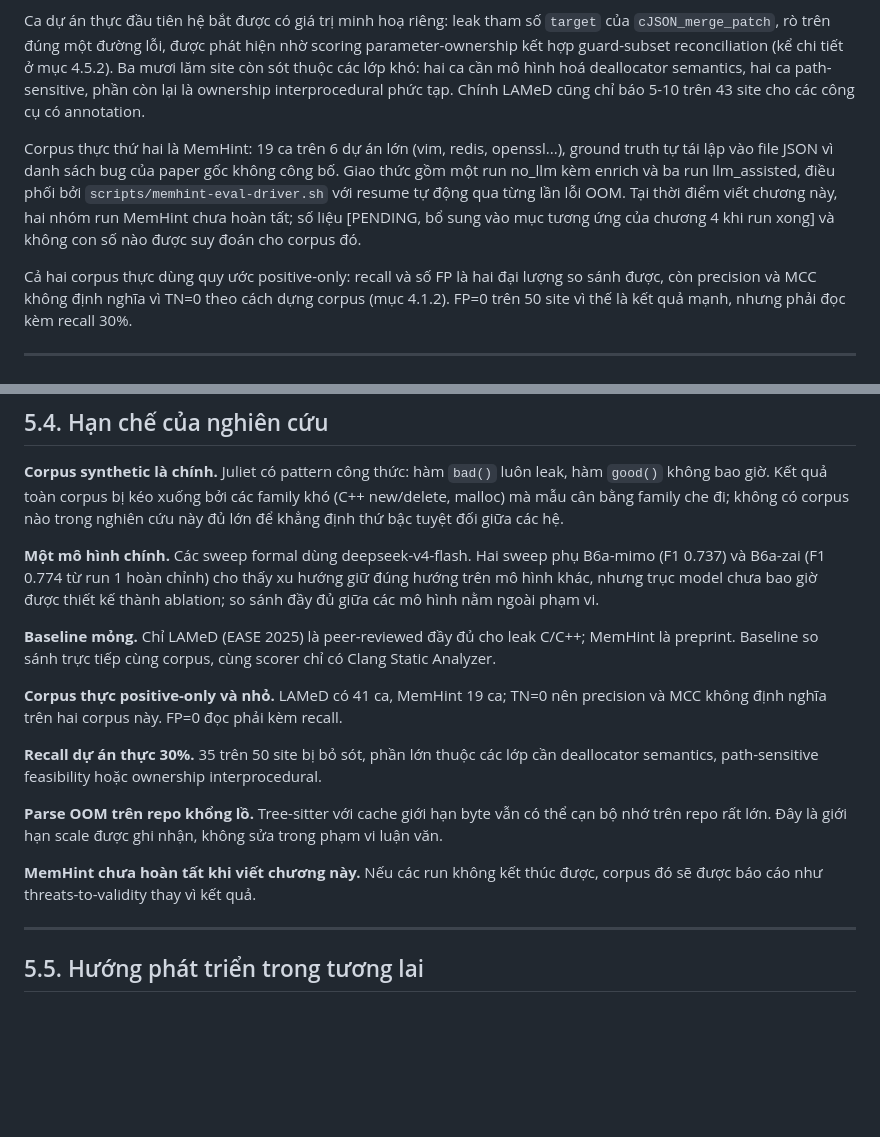
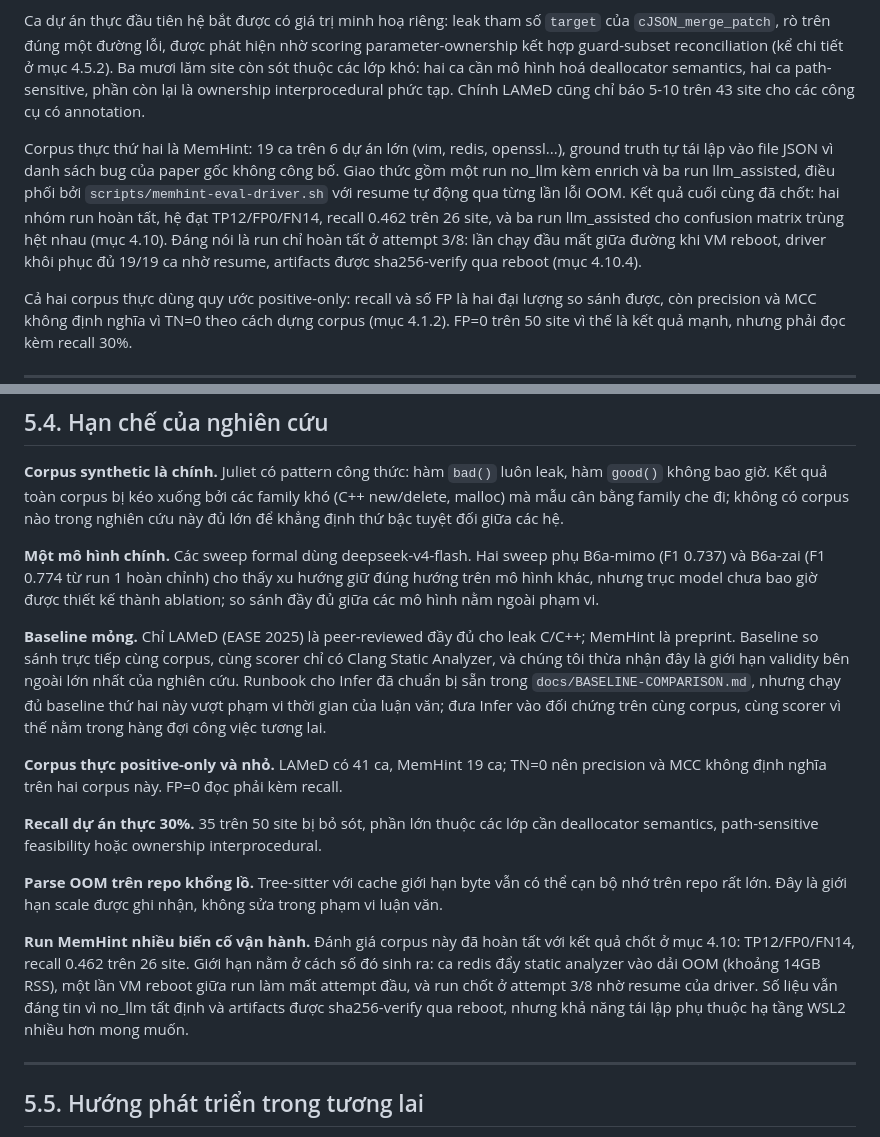
Before and after one commit to ledunguit/cleak, a Markdown page: paper/chapters/chapter5-conclusion.md, 2 parts joined by grey strips. Drawn GitHub-style; blank space fills up the shorter version.

Commit message:
docs(thesis): ch5 de-stale — import final MemHint numbers, remove PENDING stub (C1)

```diff
--- a/paper/chapters/chapter5-conclusion.md
+++ b/paper/chapters/chapter5-conclusion.md
@@ -49,7 +49,7 @@ Trên LAMeD, 41 ca từ 7 dự án C thật với 50 site rò sau khi chỉnh l
 
 Ca dự án thực đầu tiên hệ bắt được có giá trị minh hoạ riêng: leak tham số `target` của `cJSON_merge_patch`, rò trên đúng một đường lỗi, được phát hiện nhờ scoring parameter-ownership kết hợp guard-subset reconciliation (kể chi tiết ở mục 4.5.2). Ba mươi lăm site còn sót thuộc các lớp khó: hai ca cần mô hình hoá deallocator semantics, hai ca path-sensitive, phần còn lại là ownership interprocedural phức tạp. Chính LAMeD cũng chỉ báo 5-10 trên 43 site cho các công cụ có annotation.
 
-Corpus thực thứ hai là MemHint: 19 ca trên 6 dự án lớn (vim, redis, openssl...), ground truth tự tái lập vào file JSON vì danh sách bug của paper gốc không công bố. Giao thức gồm một run no_llm kèm enrich và ba run llm_assisted, điều phối bởi `scripts/memhint-eval-driver.sh` với resume tự động qua từng lần lỗi OOM. Tại thời điểm viết chương này, hai nhóm run MemHint chưa hoàn tất; số liệu [PENDING, bổ sung vào mục tương ứng của chương 4 khi run xong] và không con số nào được suy đoán cho corpus đó.
+Corpus thực thứ hai là MemHint: 19 ca trên 6 dự án lớn (vim, redis, openssl...), ground truth tự tái lập vào file JSON vì danh sách bug của paper gốc không công bố. Giao thức gồm một run no_llm kèm enrich và ba run llm_assisted, điều phối bởi `scripts/memhint-eval-driver.sh` với resume tự động qua từng lần lỗi OOM. Kết quả cuối cùng đã chốt: hai nhóm run hoàn tất, hệ đạt TP12/FP0/FN14, recall 0.462 trên 26 site, và ba run llm_assisted cho confusion matrix trùng hệt nhau (mục 4.10). Đáng nói là run chỉ hoàn tất ở attempt 3/8: lần chạy đầu mất giữa đường khi VM reboot, driver khôi phục đủ 19/19 ca nhờ resume, artifacts được sha256-verify qua reboot (mục 4.10.4).
 
 Cả hai corpus thực dùng quy ước positive-only: recall và số FP là hai đại lượng so sánh được, còn precision và MCC không định nghĩa vì TN=0 theo cách dựng corpus (mục 4.1.2). FP=0 trên 50 site vì thế là kết quả mạnh, nhưng phải đọc kèm recall 30%.
 
@@ -95,7 +95,7 @@ Bật static enrichment dựa trên CFG heuristic trên fixture Juliet trước
 
 **Một mô hình chính.** Các sweep formal dùng deepseek-v4-flash. Hai sweep phụ B6a-mimo (F1 0.737) và B6a-zai (F1 0.774 từ run 1 hoàn chỉnh) cho thấy xu hướng giữ đúng hướng trên mô hình khác, nhưng trục model chưa bao giờ được thiết kế thành ablation; so sánh đầy đủ giữa các mô hình nằm ngoài phạm vi.
 
-**Baseline mỏng.** Chỉ LAMeD (EASE 2025) là peer-reviewed đầy đủ cho leak C/C++; MemHint là preprint. Baseline so sánh trực tiếp cùng corpus, cùng scorer chỉ có Clang Static Analyzer.
+**Baseline mỏng.** Chỉ LAMeD (EASE 2025) là peer-reviewed đầy đủ cho leak C/C++; MemHint là preprint. Baseline so sánh trực tiếp cùng corpus, cùng scorer chỉ có Clang Static Analyzer, và chúng tôi thừa nhận đây là giới hạn validity bên ngoài lớn nhất của nghiên cứu. Runbook cho Infer đã chuẩn bị sẵn trong `docs/BASELINE-COMPARISON.md`, nhưng chạy đủ baseline thứ hai này vượt phạm vi thời gian của luận văn; đưa Infer vào đối chứng trên cùng corpus, cùng scorer vì thế nằm trong hàng đợi công việc tương lai.
 
 **Corpus thực positive-only và nhỏ.** LAMeD có 41 ca, MemHint 19 ca; TN=0 nên precision và MCC không định nghĩa trên hai corpus này. FP=0 đọc phải kèm recall.
 
@@ -103,7 +103,7 @@ Bật static enrichment dựa trên CFG heuristic trên fixture Juliet trước
 
 **Parse OOM trên repo khổng lồ.** Tree-sitter với cache giới hạn byte vẫn có thể cạn bộ nhớ trên repo rất lớn. Đây là giới hạn scale được ghi nhận, không sửa trong phạm vi luận văn.
 
-**MemHint chưa hoàn tất khi viết chương này.** Nếu các run không kết thúc được, corpus đó sẽ được báo cáo như threats-to-validity thay vì kết quả.
+**Run MemHint nhiều biến cố vận hành.** Đánh giá corpus này đã hoàn tất với kết quả chốt ở mục 4.10: TP12/FP0/FN14, recall 0.462 trên 26 site. Giới hạn nằm ở cách số đó sinh ra: ca redis đẩy static analyzer vào dải OOM (khoảng 14GB RSS), một lần VM reboot giữa run làm mất attempt đầu, và run chốt ở attempt 3/8 nhờ resume của driver. Số liệu vẫn đáng tin vì no_llm tất định và artifacts được sha256-verify qua reboot, nhưng khả năng tái lập phụ thuộc hạ tầng WSL2 nhiều hơn mong muốn.
 
 ---
 
```
